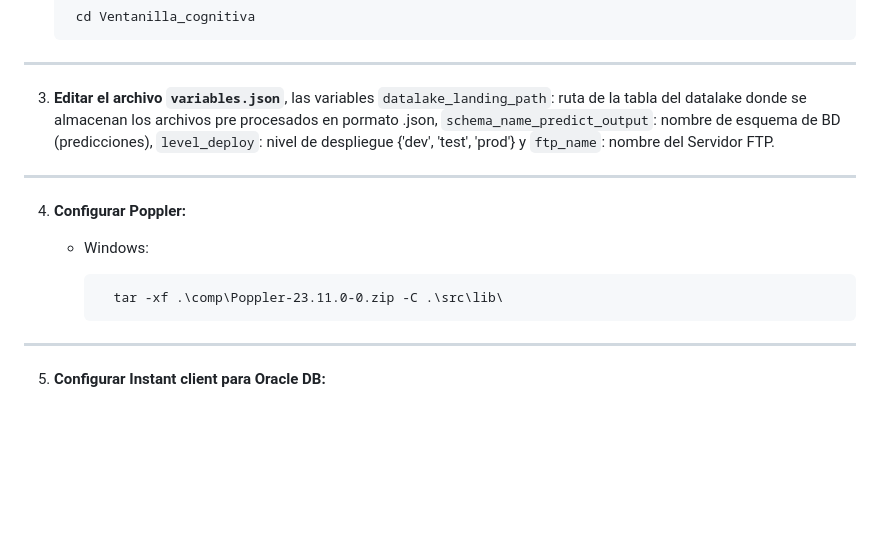
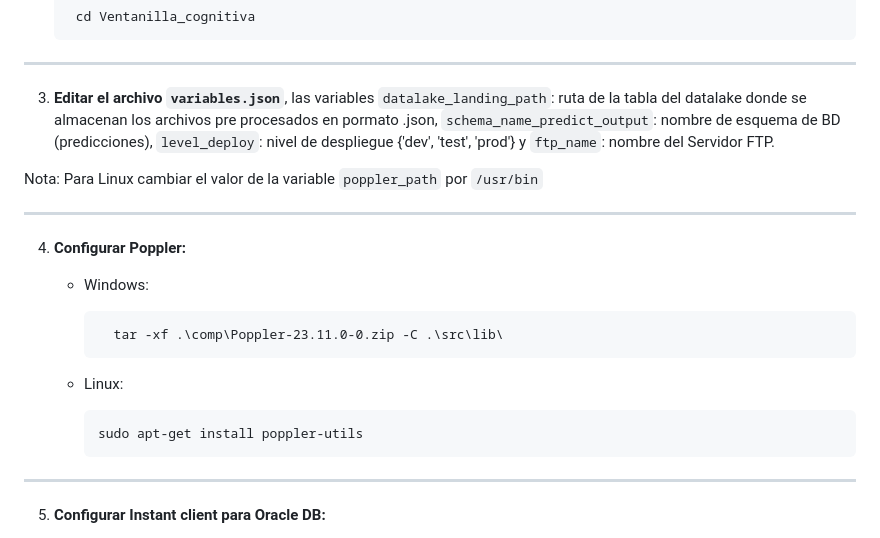
Before and after one commit to PUCP-Clases/vent-cogn, a Markdown page: README.md, the part around the change. Drawn GitHub-style; blank space fills up the shorter version.

```diff
--- a/README.md
+++ b/README.md
@@ -90,12 +90,18 @@ Se necesita [`Python 3`](https://www.python.org/downloads/) en el sistema.
 
 3. **Editar el archivo `variables.json`**, las variables `datalake_landing_path`: ruta de la tabla del datalake donde se almacenan los archivos pre procesados en pormato .json, `schema_name_predict_output`: nombre de esquema de BD (predicciones), `level_deploy`: nivel de despliegue {'dev', 'test', 'prod'} y `ftp_name`: nombre del Servidor FTP.
 
+Nota: Para Linux cambiar el valor de la variable `poppler_path` por `/usr/bin`
+
 ---
 
 4. **Configurar Poppler:**
     - Windows:
 
             tar -xf .\comp\Poppler-23.11.0-0.zip -C .\src\lib\
+
+    - Linux:
+
+          sudo apt-get install poppler-utils
 
 ---
 
```
